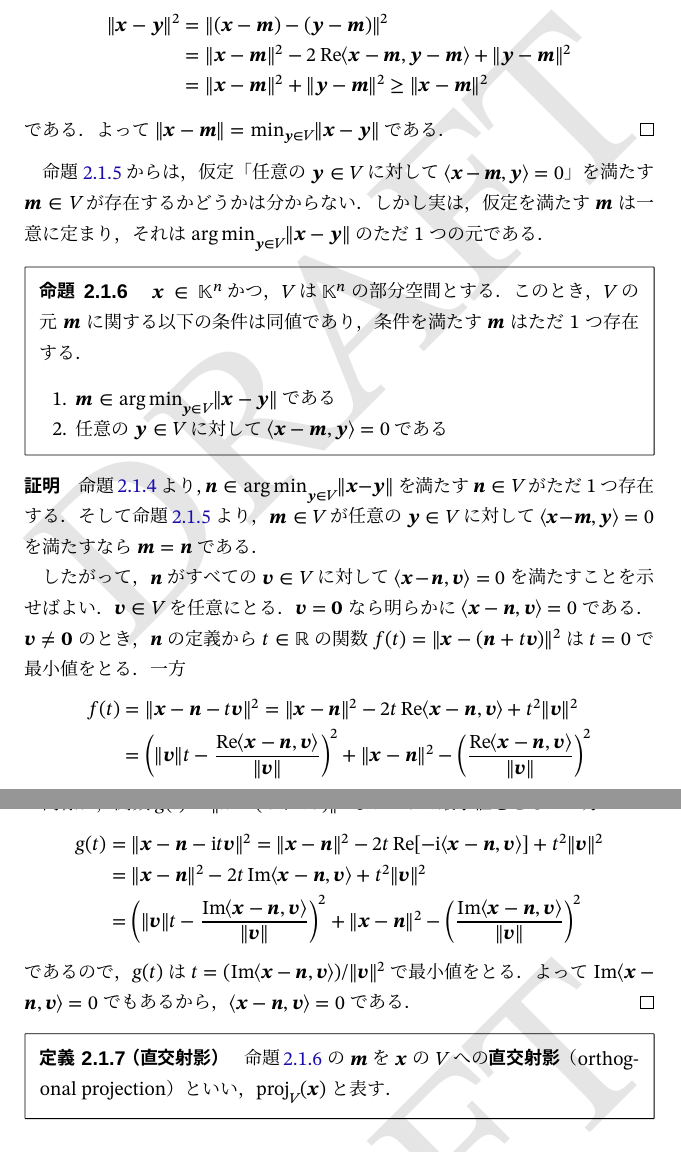
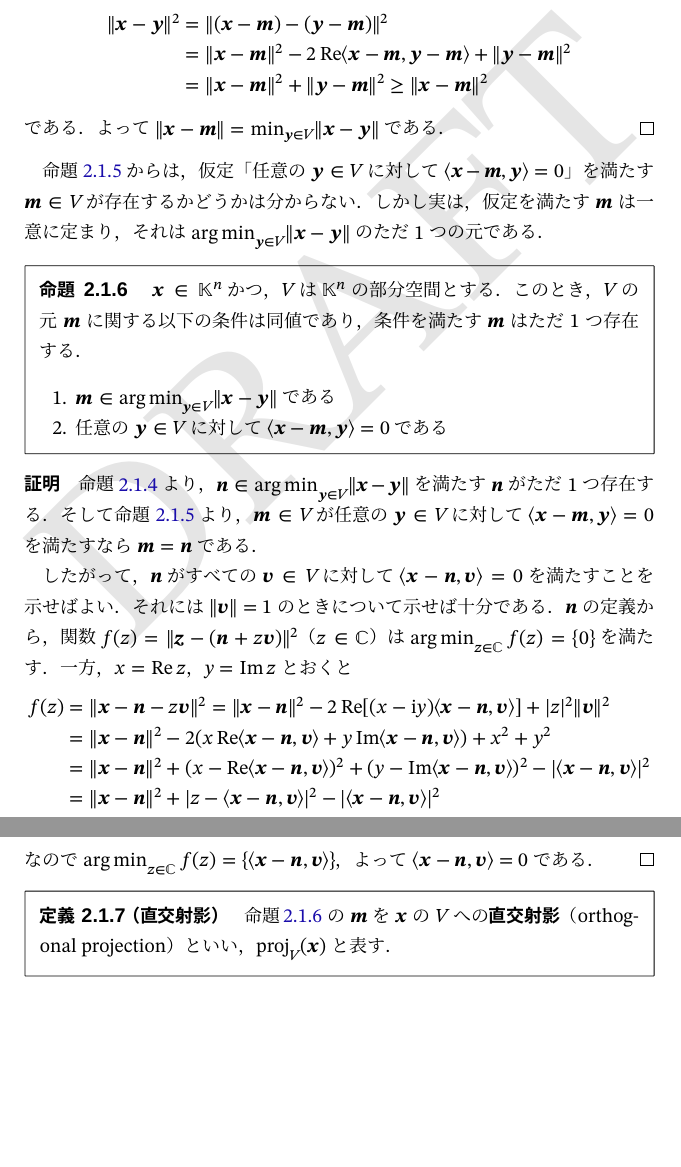
Before and after one commit to calamari-dev/sigproc, a LaTeX document (src/main.tex, which reads src/chapter/numerical_vector_space/index.tex): two parts of pages 24 and 25 of 39, joined at a grey line, cut so that both start at the same text, the shorter picture padded with empty space. The pictures show the PDF file src/main.pdf that the author committed with the source.

Commit message:
証明を簡略化

```diff
--- a/src/chapter/numerical_vector_space/index.tex
+++ b/src/chapter/numerical_vector_space/index.tex
@@ -74,7 +74,11 @@
 \begin{proof}
   \(\basis{B}=\Set{\vect{e}_1,\dots,\vect{e}_m}\)を\(V\)の正規直交基底とすると，
   \(V\)は\(\Set{z_1\vect{e}_1+\dots+z_m\vect{e}_m\given z_1,\dots,z_m\in\numset{C}}\)と書ける．
-  したがって，関数\(f(\vect{z})=\vnorm{\vect{x}-(z_1\vect{e}_1+\dots+z_m\vect{e}_m)}\)（\(\vect{z}=\trps{\inlinevec{z_1 & \cdots & z_m}}\in\numset{C}^m\)）の最小値が\(\min_{\vect{y}\in V}\vnorm{\vect{x}-\vect{y}}\)である．
+  したがって，\(f(z_1,\dots,z_m)=\vnorm{\vect{x}-(z_1\vect{e}_1+\dots+z_m\vect{e}_m)}\)（\(z_1,\dots,z_m\in\numset{C}\)）とおくと
+  \[
+    \argmin_{\vect{y}\in V}\vnorm{\vect{x}-\vect{y}} = \Set*{z_1\vect{e}_1+\dots+z_m\vect{e}_m\given\trps{\begin{bmatrix}z_1 & \cdots & z_m\end{bmatrix}}\in\argmin_{\vect{z}\in\numset{C}^m}f(\vect{z})}
+  \]
+  である．
 
   \(\argmin_{\vect{z}\in\numset{C}^m}f(\vect{z})\)を求める．\(\basis{B}\)は正規直交基底だから
   \[
@@ -135,27 +139,19 @@
 \end{proposition}
 
 \begin{proof}
-  \cref{proposition:finite_convex_projection}より，\(\vect{n}\in\argmin_{\vect{y}\in V}\vnorm{\vect{x}-\vect{y}}\)を満たす\(\vect{n}\in V\)がただ1つ存在する．
+  \cref{proposition:finite_convex_projection}より，\(\vect{n}\in\argmin_{\vect{y}\in V}\vnorm{\vect{x}-\vect{y}}\)を満たす\(\vect{n}\)がただ1つ存在する．
   そして\cref{proposition:weak_finite_projection}より，\(\vect{m}\in V\)が任意の\(\vect{y}\in V\)に対して\(\innerp{\vect{x}-\vect{m}}{\vect{y}}=0\)を満たすなら\(\vect{m}=\vect{n}\)である．
 
-  したがって，\(\vect{n}\)がすべての\(\vect{v}\in V\)に対して\(\innerp{\vect{x}-\vect{n}}{\vect{v}}=0\)を満たすことを示せばよい．
-  \(\vect{v}\in V\)を任意にとる．\(\vect{v}=\vect{0}\)なら明らかに\(\innerp{\vect{x}-\vect{n}}{\vect{v}}=0\)である．
-  \(\vect{v}\neq\vect{0}\)のとき，\(\vect{n}\)の定義から\(t\in\numset{R}\)の関数\(f(t)=\vnorm{\vect{x}-(\vect{n}+t\vect{v})}^2\)は\(t=0\)で最小値をとる．一方
+  したがって，\(\vect{n}\)がすべての\(\vect{v}\in V\)に対して\(\innerp{\vect{x}-\vect{n}}{\vect{v}}=0\)を満たすことを示せばよい．それには\(\vnorm{\vect{v}}=1\)のときについて示せば十分である．
+  \(\vect{n}\)の定義から，関数\(f(z)=\vnorm{\vect{z}-(\vect{n}+z\vect{v})}^2\)（\(z\in\numset{C}\)）は\(\argmin_{z\in\numset{C}}f(z)=\Set{0}\)を満たす．一方，\(x=\rpart z\)，\(y=\ipart z\)とおくと
   \begin{align*}
-    f(t) &= \vnorm{\vect{x}-\vect{n}-t\vect{v}}^2 = \vnorm{\vect{x}-\vect{n}}^2-2t\rpart\innerp{\vect{x}-\vect{n}}{\vect{v}}+t^2\vnorm{\vect{v}}^2 \\
-    &= \pqty*{\vnorm{\vect{v}}t-\frac{\rpart\innerp{\vect{x}-\vect{n}}{\vect{v}}}{\vnorm{\vect{v}}}}^2+\vnorm{\vect{x}-\vect{n}}^2-\pqty*{\frac{\rpart\innerp{\vect{x}-\vect{n}}{\vect{v}}}{\vnorm{\vect{v}}}}^2
+    f(z) &= \vnorm{\vect{x}-\vect{n}-z\vect{v}}^2
+    = \vnorm{\vect{x}-\vect{n}}^2-2\rpart[(x-\iuni y)\innerp{\vect{x}-\vect{n}}{\vect{v}}]+\abs{z}^2\vnorm{\vect{v}}^2 \\
+    &= \vnorm{\vect{x}-\vect{n}}^2-2(x\rpart\innerp{\vect{x}-\vect{n}}{\vect{v}}+y\ipart\innerp{\vect{x}-\vect{n}}{\vect{v}})+x^2+y^2 \\
+    &= \vnorm{\vect{x}-\vect{n}}^2+(x-\rpart\innerp{\vect{x}-\vect{n}}{\vect{v}})^2+(y-\ipart\innerp{\vect{x}-\vect{n}}{\vect{v}})^2-\abs{\innerp{\vect{x}-\vect{n}}{\vect{v}}}^2 \\
+    &= \vnorm{\vect{x}-\vect{n}}^2+\abs{z-\innerp{\vect{x}-\vect{n}}{\vect{v}}}^2-\abs{\innerp{\vect{x}-\vect{n}}{\vect{v}}}^2
   \end{align*}
-  は\(t=(\rpart\innerp{\vect{x}-\vect{n}}{\vect{v}})/\vnorm{\vect{v}}^2\)で最小値をとる．よって\(\rpart\innerp{\vect{x}-\vect{n}}{\vect{v}}=0\)である．
-
-  同様に，関数\(g(t)=\vnorm{\vect{x}-(\vect{n}+\iuni t\vect{v})}^2\)も\(t=0\)で最小値をとる．一方
-  \begin{align*}
-    g(t) &= \vnorm{\vect{x}-\vect{n}-\iuni t\vect{v}}^2 = \vnorm{\vect{x}-\vect{n}}^2-2t\rpart[-\iuni\innerp{\vect{x}-\vect{n}}{\vect{v}}]+t^2\vnorm{\vect{v}}^2 \\
-    &= \vnorm{\vect{x}-\vect{n}}^2-2t\ipart\innerp{\vect{x}-\vect{n}}{\vect{v}}+t^2\vnorm{\vect{v}}^2 \\
-    &= \pqty*{\vnorm{\vect{v}}t-\frac{\ipart\innerp{\vect{x}-\vect{n}}{\vect{v}}}{\vnorm{\vect{v}}}}^2+\vnorm{\vect{x}-\vect{n}}^2-\pqty*{\frac{\ipart\innerp{\vect{x}-\vect{n}}{\vect{v}}}{\vnorm{\vect{v}}}}^2
-  \end{align*}
-  であるので，\(g(t)\)は\(t=(\ipart\innerp{\vect{x}-\vect{n}}{\vect{v}})/\vnorm{\vect{v}}^2\)で最小値をとる．
-  よって\(\ipart\innerp{\vect{x}-\vect{n}}{\vect{v}}=0\)でもあるから，
-  \(\innerp{\vect{x}-\vect{n}}{\vect{v}}=0\)である．
+  なので\(\argmin_{z\in\numset{C}}f(z)=\Set{\innerp{\vect{x}-\vect{n}}{\vect{v}}}\)，よって\(\innerp{\vect{x}-\vect{n}}{\vect{v}}=0\)である．
 \end{proof}
 
 \begin{definition}{直交射影}{finite_projection}\index{ちょっこうしゃえい@直交射影!かずべくとるくうかんじょうの@数ベクトル空間上の—}\index{\(\proj_V(\vect{x})\)}
```
Also changed, not shown: compose.yaml (+1 -0 lines), styles/sigproc-math.sty (+2 -2 lines), src/chapter/numerical_vector_space/proj3d.pdf, src/main.pdf, 2 other files.
